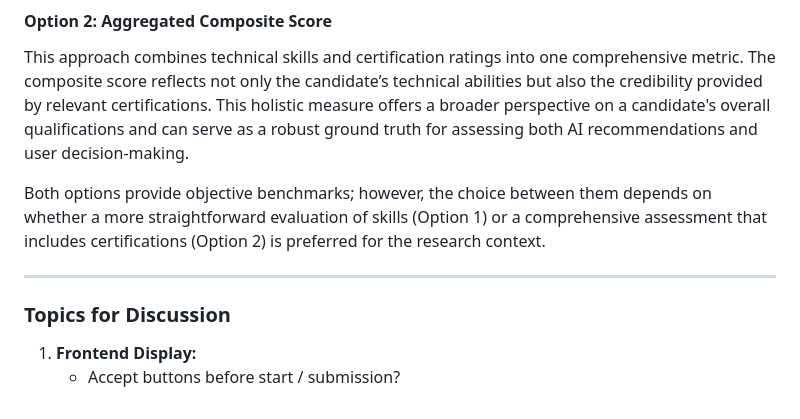
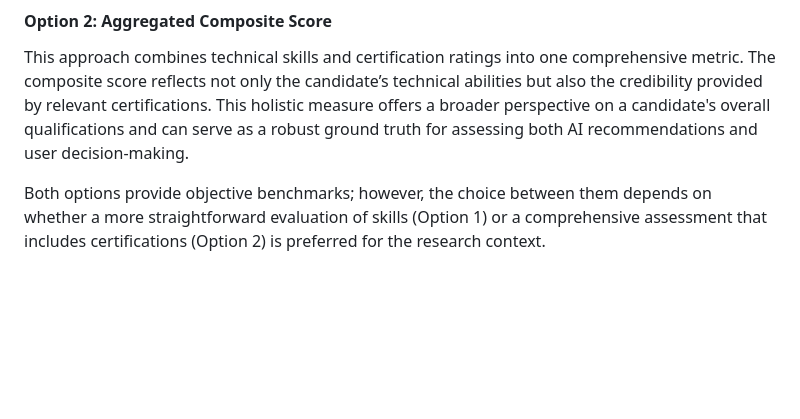
Before and after one commit to markuskuehnle/bias-fairness-mvp, a Markdown page: README.md, the part around the change. GitHub-like rendering; blank space fills up the shorter version.

Commit message:
chore: update README

```diff
--- a/README.md
+++ b/README.md
@@ -696,10 +696,3 @@ This metric aggregates individual star ratings for a candidate’s skills into a
 This approach combines technical skills and certification ratings into one comprehensive metric. The composite score reflects not only the candidate’s technical abilities but also the credibility provided by relevant certifications. This holistic measure offers a broader perspective on a candidate's overall qualifications and can serve as a robust ground truth for assessing both AI recommendations and user decision-making.
 
 Both options provide objective benchmarks; however, the choice between them depends on whether a more straightforward evaluation of skills (Option 1) or a comprehensive assessment that includes certifications (Option 2) is preferred for the research context.
-
----
-
-### Topics for Discussion
-
-1. **Frontend Display:**
-   - Accept buttons before start / submission?
```
